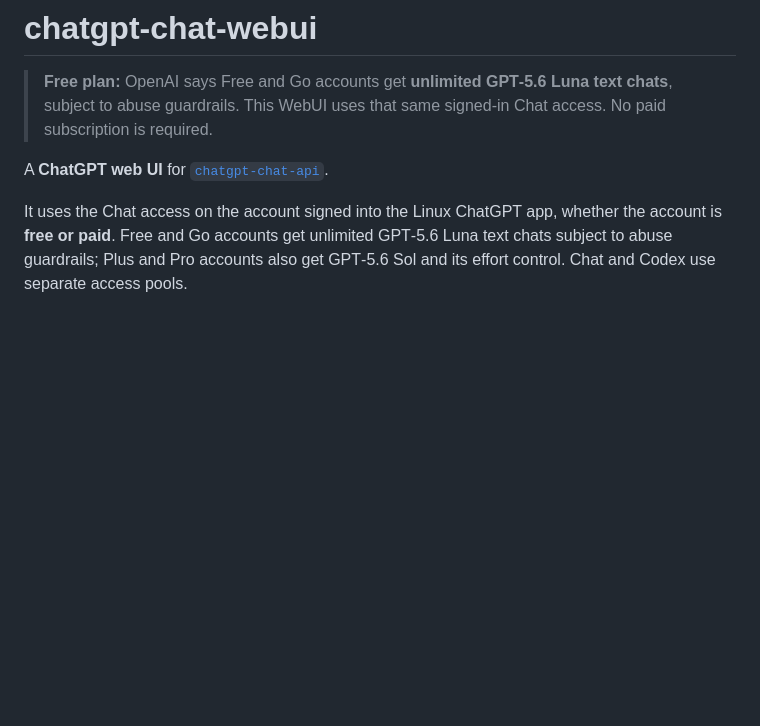
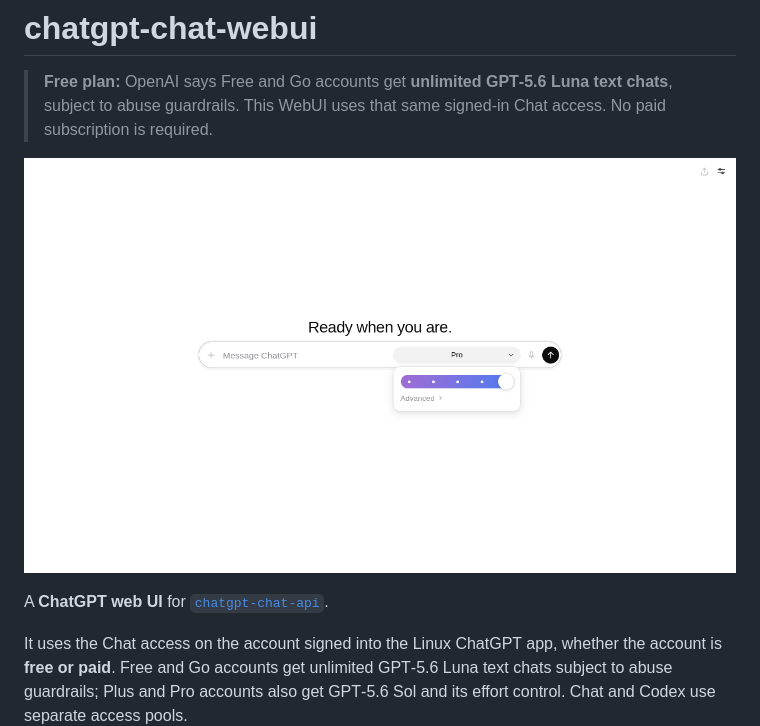
Before and after one commit to QuixThe2nd/chatgpt-chat-webui, a Markdown page: README.md, the part around the change. GitHub-like rendering; pictures changed too: docs/assets/chatgpt-webui.png (added); blank space fills up the shorter version.

Commit message:
docs: add the WebUI screenshot to the WebUI repository

```diff
--- a/README.md
+++ b/README.md
@@ -3,6 +3,8 @@
 > **Free plan:** OpenAI says Free and Go accounts get **unlimited GPT‑5.6
 > Luna text chats**, subject to abuse guardrails. This WebUI uses that same
 > signed-in Chat access. No paid subscription is required.
+
+![ChatGPT web UI](docs/assets/chatgpt-webui.png)
 
 A **ChatGPT web UI** for
 [`chatgpt-chat-api`](https://github.com/QuixThe2nd/chatgpt-chat-api).
```
